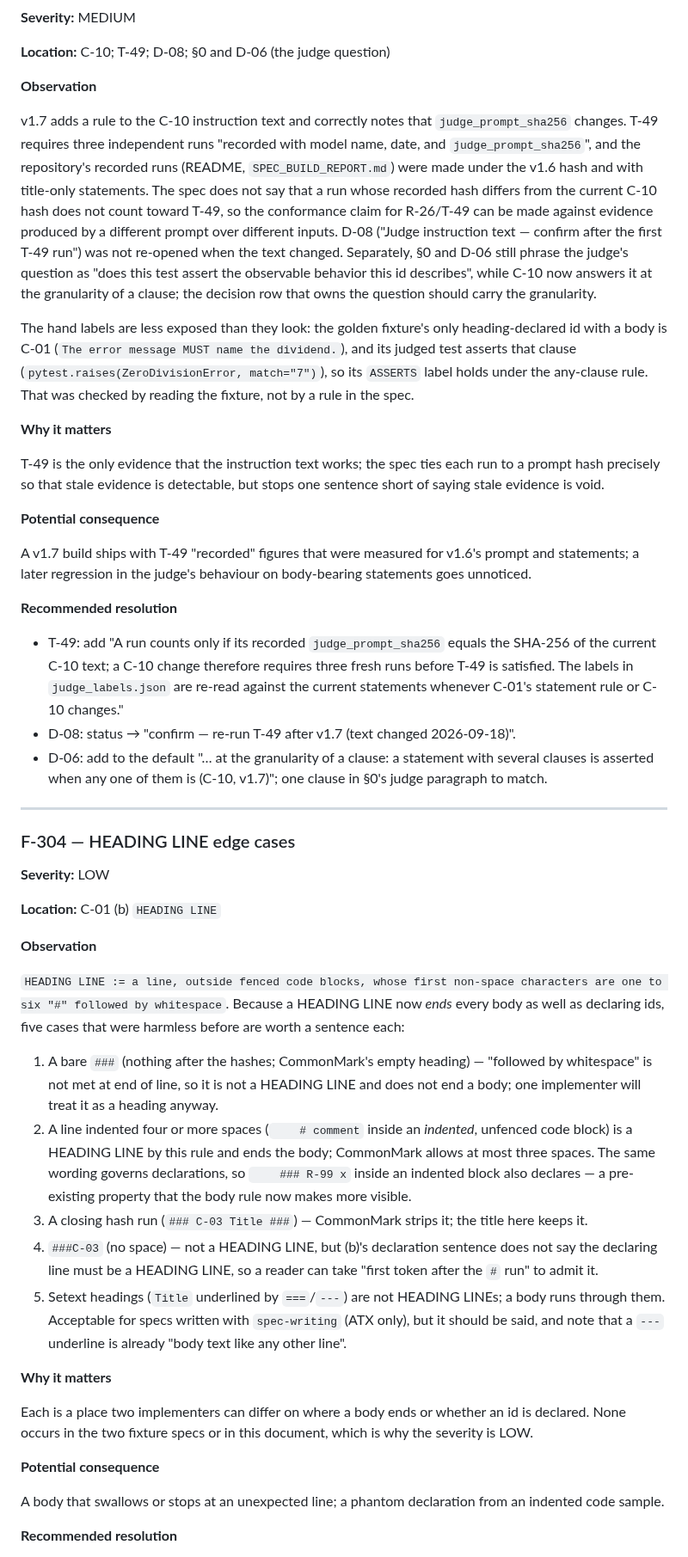
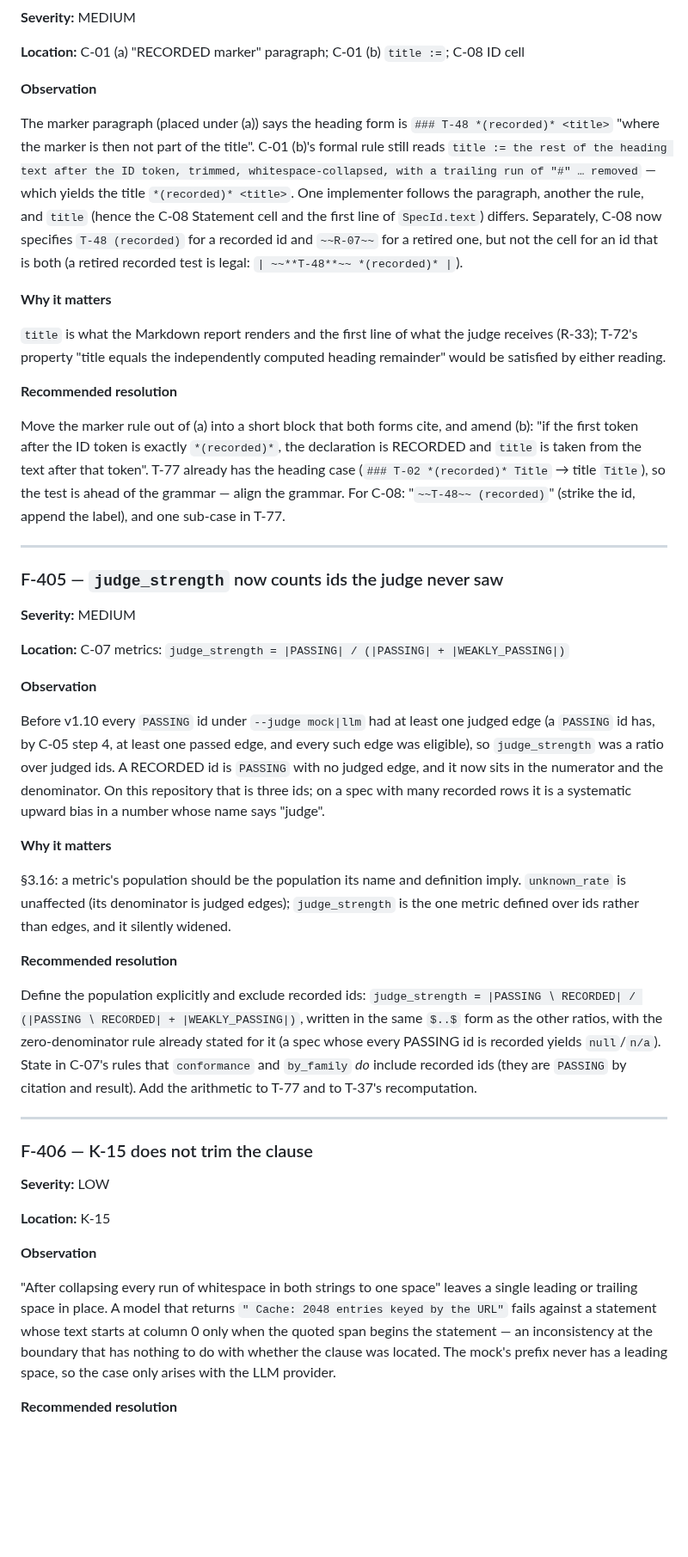
Before and after one commit to rioffe/speccheck, a Markdown page: SPEC_REVIEW_REPORT.md, the part around one of its changes. Shown at 86% size. Drawn GitHub-style; blank space fills up the shorter version.

```diff
--- a/SPEC_REVIEW_REPORT.md
+++ b/SPEC_REVIEW_REPORT.md
@@ -116,53 +126,51 @@ Rewrite the two clauses as properties of the current output:
 
 **Severity:** MEDIUM
 
-**Location:** C-10; T-49; D-08; §0 and D-06 (the judge question)
+**Location:** C-01 (a) "RECORDED marker" paragraph; C-01 (b) `title :=`; C-08 ID cell
 
 **Observation**
 
-v1.7 adds a rule to the C-10 instruction text and correctly notes that `judge_prompt_sha256` changes. T-49 requires three independent runs "recorded with model name, date, and `judge_prompt_sha256`", and the repository's recorded runs (README, `SPEC_BUILD_REPORT.md`) were made under the v1.6 hash and with title-only statements. The spec does not say that a run whose recorded hash differs from the current C-10 hash does not count toward T-49, so the conformance claim for R-26/T-49 can be made against evidence produced by a different prompt over different inputs. D-08 ("Judge instruction text — confirm after the first T-49 run") was not re-opened when the text changed. Separately, §0 and D-06 still phrase the judge's question as "does this test assert the observable behavior this id describes", while C-10 now answers it at the granularity of a clause; the decision row that owns the question should carry the granularity.
-
-The hand labels are less exposed than they look: the golden fixture's only heading-declared id with a body is C-01 (`The error message MUST name the dividend.`), and its judged test asserts that clause (`pytest.raises(ZeroDivisionError, match="7")`), so its `ASSERTS` label holds under the any-clause rule. That was checked by reading the fixture, not by a rule in the spec.
+The marker paragraph (placed under (a)) says the heading form is `### T-48 *(recorded)* <title>` "where the marker is then not part of the title". C-01 (b)'s formal rule still reads `title := the rest of the heading text after the ID token, trimmed, whitespace-collapsed, with a trailing run of "#" … removed` — which yields the title `*(recorded)* <title>`. One implementer follows the paragraph, another the rule, and `title` (hence the C-08 Statement cell and the first line of `SpecId.text`) differs. Separately, C-08 now specifies `T-48 (recorded)` for a recorded id and `~~R-07~~` for a retired one, but not the cell for an id that is both (a retired recorded test is legal: `| ~~**T-48**~~ *(recorded)* |`).
 
 **Why it matters**
 
-T-49 is the only evidence that the instruction text works; the spec ties each run to a prompt hash precisely so that stale evidence is detectable, but stops one sentence short of saying stale evidence is void.
-
-**Potential consequence**
-
-A v1.7 build ships with T-49 "recorded" figures that were measured for v1.6's prompt and statements; a later regression in the judge's behaviour on body-bearing statements goes unnoticed.
+`title` is what the Markdown report renders and the first line of what the judge receives (R-33); T-72's property "title equals the independently computed heading remainder" would be satisfied by either reading.
 
 **Recommended resolution**
 
-- T-49: add "A run counts only if its recorded `judge_prompt_sha256` equals the SHA-256 of the current C-10 text; a C-10 change therefore requires three fresh runs before T-49 is satisfied. The labels in `judge_labels.json` are re-read against the current statements whenever C-01's statement rule or C-10 changes."
-- D-08: status → "confirm — re-run T-49 after v1.7 (text changed 2026-09-18)".
-- D-06: add to the default "… at the granularity of a clause: a statement with several clauses is asserted when any one of them is (C-10, v1.7)"; one clause in §0's judge paragraph to match.
+Move the marker rule out of (a) into a short block that both forms cite, and amend (b): "if the first token after the ID token is exactly `*(recorded)*`, the declaration is RECORDED and `title` is taken from the text after that token". T-77 already has the heading case (`### T-02 *(recorded)* Title` → title `Title`), so the test is ahead of the grammar — align the grammar. For C-08: "`~~T-48~~ (recorded)`" (strike the id, append the label), and one sub-case in T-77.
 
 ---
 
-### F-304 — HEADING LINE edge cases
+### F-405 — `judge_strength` now counts ids the judge never saw
+
+**Severity:** MEDIUM
+
+**Location:** C-07 metrics: `judge_strength = |PASSING| / (|PASSING| + |WEAKLY_PASSING|)`
+
+**Observation**
+
+Before v1.10 every `PASSING` id under `--judge mock|llm` had at least one judged edge (a `PASSING` id has, by C-05 step 4, at least one passed edge, and every such edge was eligible), so `judge_strength` was a ratio over judged ids. A RECORDED id is `PASSING` with no judged edge, and it now sits in the numerator and the denominator. On this repository that is three ids; on a spec with many recorded rows it is a systematic upward bias in a number whose name says "judge".
+
+**Why it matters**
+
+§3.16: a metric's population should be the population its name and definition imply. `unknown_rate` is unaffected (its denominator is judged edges); `judge_strength` is the one metric defined over ids rather than edges, and it silently widened.
+
+**Recommended resolution**
+
+Define the population explicitly and exclude recorded ids: `judge_strength = |PASSING ∖ RECORDED| / (|PASSING ∖ RECORDED| + |WEAKLY_PASSING|)`, written in the same `$..$` form as the other ratios, with the zero-denominator rule already stated for it (a spec whose every PASSING id is recorded yields `null`/`n/a`). State in C-07's rules that `conformance` and `by_family` *do* include recorded ids (they are `PASSING` by citation and result). Add the arithmetic to T-77 and to T-37's recomputation.
+
+---
+
+### F-406 — K-15 does not trim the clause
 
 **Severity:** LOW
 
-**Location:** C-01 (b) `HEADING LINE`
+**Location:** K-15
 
 **Observation**
 
-`HEADING LINE := a line, outside fenced code blocks, whose first non-space characters are one to six "#" followed by whitespace`. Because a HEADING LINE now *ends* every body as well as declaring ids, five cases that were harmless before are worth a sentence each:
-
-1. A bare `###` (nothing after the hashes; CommonMark's empty heading) — "followed by whitespace" is not met at end of line, so it is not a HEADING LINE and does not end a body; one implementer will treat it as a heading anyway.
-2. A line indented four or more spaces (`    # comment` inside an *indented*, unfenced code block) is a HEADING LINE by this rule and ends the body; CommonMark allows at most three spaces. The same wording governs declarations, so `    ### R-99 x` inside an indented block also declares — a pre-existing property that the body rule now makes more visible.
-3. A closing hash run (`### C-03 Title ###`) — CommonMark strips it; the title here keeps it.
-4. `###C-03` (no space) — not a HEADING LINE, but (b)'s declaration sentence does not say the declaring line must be a HEADING LINE, so a reader can take "first token after the `#` run" to admit it.
-5. Setext headings (`Title` underlined by `===`/`---`) are not HEADING LINEs; a body runs through them. Acceptable for specs written with `spec-writing` (ATX only), but it should be said, and note that a `---` underline is already "body text like any other line".
-
-**Why it matters**
-
-Each is a place two implementers can differ on where a body ends or whether an id is declared. None occurs in the two fixture specs or in this document, which is why the severity is LOW.
-
-**Potential consequence**
-
-A body that swallows or stops at an unexpected line; a phantom declaration from an indented code sample.
+"After collapsing every run of whitespace in both strings to one space" leaves a single leading or trailing space in place. A model that returns `" Cache: 2048 entries keyed by the URL"` fails against a statement whose text starts at column 0 only when the quoted span begins the statement — an inconsistency at the boundary that has nothing to do with whether the clause was located. The mock's prefix never has a leading space, so the case only arises with the LLM provider.
 
 **Recommended resolution**
 
```
Also changed, not shown: other parts of SPEC_REVIEW_REPORT.md (+103 -128 lines).
